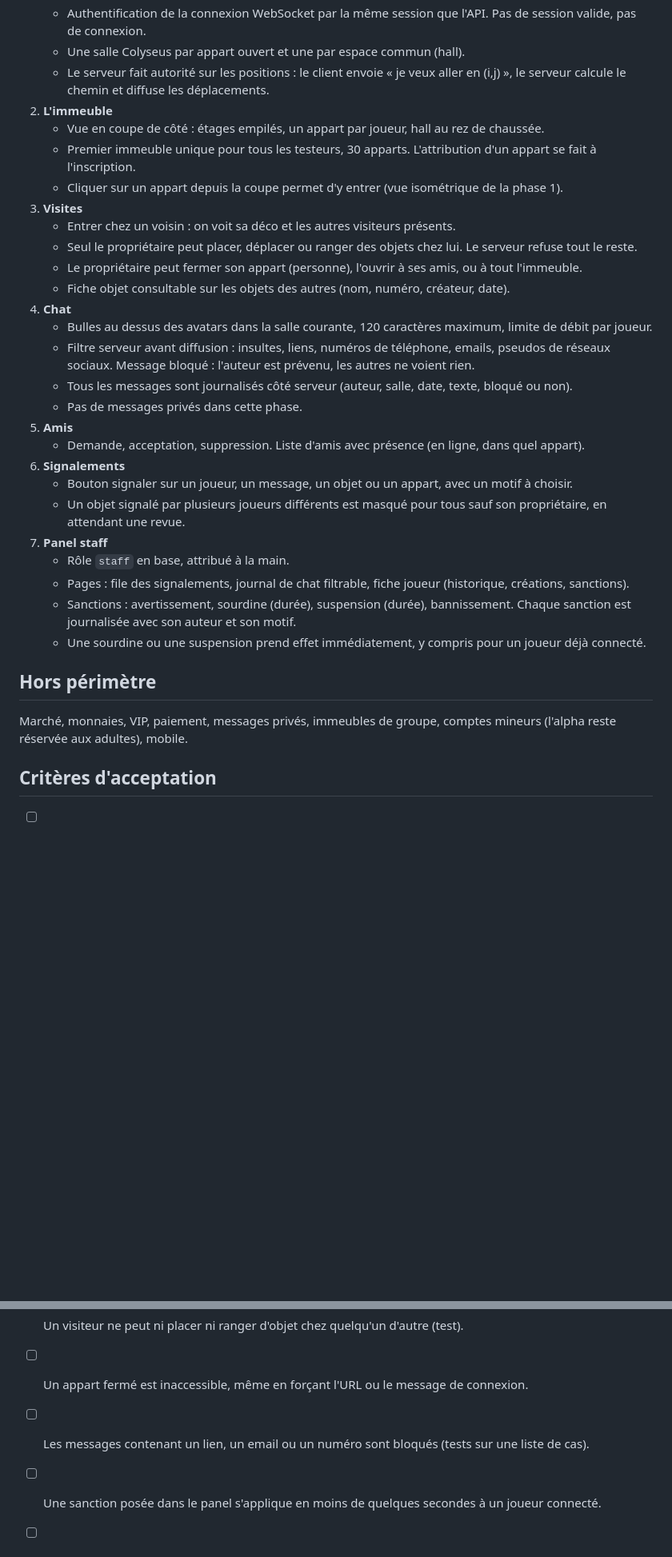
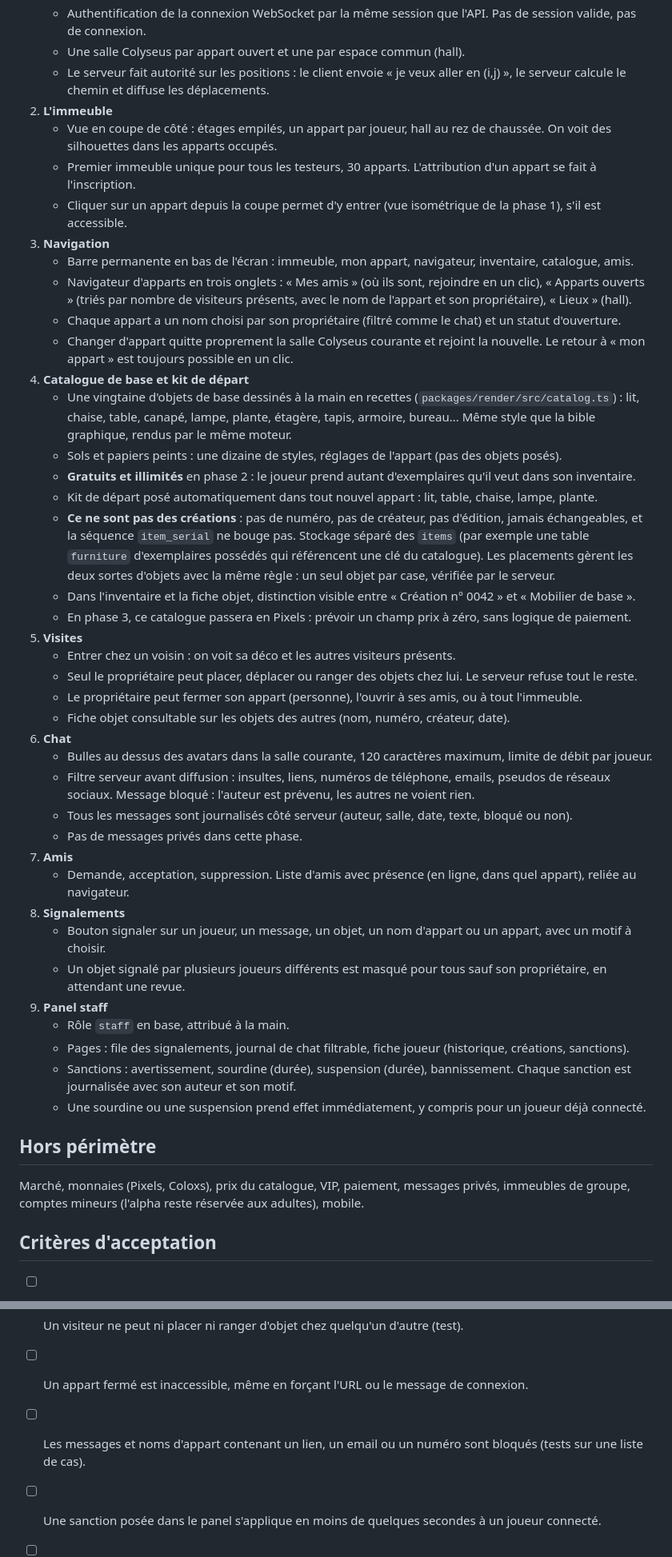
Before and after one commit to MaxxAls/coloxel, a Markdown page: docs/phase-2-multijoueur.md, 2 parts joined by grey strips. Shown at 80% size. Rendered like a GitHub page; blank space fills up the shorter version.

Commit message:
Update phase 2 spec (navigation, base catalogue) and add project context doc
Co-Authored-By: Claude Sonnet 5.5 <noreply@anthropic.com>

```diff
--- a/docs/phase-2-multijoueur.md
+++ b/docs/phase-2-multijoueur.md
@@ -24,25 +24,38 @@ Dans cet ordre, une étape par session de travail.
    - Une salle Colyseus par appart ouvert et une par espace commun (hall).
    - Le serveur fait autorité sur les positions : le client envoie « je veux aller en (i,j) », le serveur calcule le chemin et diffuse les déplacements.
 2. **L'immeuble**
-   - Vue en coupe de côté : étages empilés, un appart par joueur, hall au rez de chaussée.
+   - Vue en coupe de côté : étages empilés, un appart par joueur, hall au rez de chaussée. On voit des silhouettes dans les apparts occupés.
    - Premier immeuble unique pour tous les testeurs, 30 apparts. L'attribution d'un appart se fait à l'inscription.
-   - Cliquer sur un appart depuis la coupe permet d'y entrer (vue isométrique de la phase 1).
-3. **Visites**
+   - Cliquer sur un appart depuis la coupe permet d'y entrer (vue isométrique de la phase 1), s'il est accessible.
+3. **Navigation**
+   - Barre permanente en bas de l'écran : immeuble, mon appart, navigateur, inventaire, catalogue, amis.
+   - Navigateur d'apparts en trois onglets : « Mes amis » (où ils sont, rejoindre en un clic), « Apparts ouverts » (triés par nombre de visiteurs présents, avec le nom de l'appart et son propriétaire), « Lieux » (hall).
+   - Chaque appart a un nom choisi par son propriétaire (filtré comme le chat) et un statut d'ouverture.
+   - Changer d'appart quitte proprement la salle Colyseus courante et rejoint la nouvelle. Le retour à « mon appart » est toujours possible en un clic.
+4. **Catalogue de base et kit de départ**
+   - Une vingtaine d'objets de base dessinés à la main en recettes (`packages/render/src/catalog.ts`) : lit, chaise, table, canapé, lampe, plante, étagère, tapis, armoire, bureau... Même style que la bible graphique, rendus par le même moteur.
+   - Sols et papiers peints : une dizaine de styles, réglages de l'appart (pas des objets posés).
+   - **Gratuits et illimités** en phase 2 : le joueur prend autant d'exemplaires qu'il veut dans son inventaire.
+   - Kit de départ posé automatiquement dans tout nouvel appart : lit, table, chaise, lampe, plante.
+   - **Ce ne sont pas des créations** : pas de numéro, pas de créateur, pas d'édition, jamais échangeables, et la séquence `item_serial` ne bouge pas. Stockage séparé des `items` (par exemple une table `furniture` d'exemplaires possédés qui référencent une clé du catalogue). Les placements gèrent les deux sortes d'objets avec la même règle : un seul objet par case, vérifiée par le serveur.
+   - Dans l'inventaire et la fiche objet, distinction visible entre « Création n° 0042 » et « Mobilier de base ».
+   - En phase 3, ce catalogue passera en Pixels : prévoir un champ prix à zéro, sans logique de paiement.
+5. **Visites**
    - Entrer chez un voisin : on voit sa déco et les autres visiteurs présents.
    - Seul le propriétaire peut placer, déplacer ou ranger des objets chez lui. Le serveur refuse tout le reste.
    - Le propriétaire peut fermer son appart (personne), l'ouvrir à ses amis, ou à tout l'immeuble.
    - Fiche objet consultable sur les objets des autres (nom, numéro, créateur, date).
-4. **Chat**
+6. **Chat**
    - Bulles au dessus des avatars dans la salle courante, 120 caractères maximum, limite de débit par joueur.
    - Filtre serveur avant diffusion : insultes, liens, numéros de téléphone, emails, pseudos de réseaux sociaux. Message bloqué : l'auteur est prévenu, les autres ne voient rien.
    - Tous les messages sont journalisés côté serveur (auteur, salle, date, texte, bloqué ou non).
    - Pas de messages privés dans cette phase.
-5. **Amis**
-   - Demande, acceptation, suppression. Liste d'amis avec présence (en ligne, dans quel appart).
-6. **Signalements**
-   - Bouton signaler sur un joueur, un message, un objet ou un appart, avec un motif à choisir.
+7. **Amis**
+   - Demande, acceptation, suppression. Liste d'amis avec présence (en ligne, dans quel appart), reliée au navigateur.
+8. **Signalements**
+   - Bouton signaler sur un joueur, un message, un objet, un nom d'appart ou un appart, avec un motif à choisir.
    - Un objet signalé par plusieurs joueurs différents est masqué pour tous sauf son propriétaire, en attendant une revue.
-7. **Panel staff**
+9. **Panel staff**
    - Rôle `staff` en base, attribué à la main.
    - Pages : file des signalements, journal de chat filtrable, fiche joueur (historique, créations, sanctions).
    - Sanctions : avertissement, sourdine (durée), suspension (durée), bannissement. Chaque sanction est journalisée avec son auteur et son motif.
@@ -50,7 +63,7 @@ Dans cet ordre, une étape par session de travail.
 
 ## Hors périmètre
 
-Marché, monnaies, VIP, paiement, messages privés, immeubles de groupe, comptes mineurs (l'alpha reste réservée aux adultes), mobile.
+Marché, monnaies (Pixels, Coloxs), prix du catalogue, VIP, paiement, messages privés, immeubles de groupe, comptes mineurs (l'alpha reste réservée aux adultes), mobile.
 
 ## Critères d'acceptation
 
@@ -59,7 +76,7 @@ Marché, monnaies, VIP, paiement, messages privés, immeubles de groupe, comptes
 - [ ] Un client modifié qui envoie des messages en rafale est limité, sans faire tomber la salle.
 - [ ] Un visiteur ne peut ni placer ni ranger d'objet chez quelqu'un d'autre (test).
 - [ ] Un appart fermé est inaccessible, même en forçant l'URL ou le message de connexion.
-- [ ] Les messages contenant un lien, un email ou un numéro sont bloqués (tests sur une liste de cas).
+- [ ] Les messages et noms d'appart contenant un lien, un email ou un numéro sont bloqués (tests sur une liste de cas).
 - [ ] Une sanction posée dans le panel s'applique en moins de quelques secondes à un joueur connecté.
 - [ ] Le serveur supporte au moins 30 joueurs connectés en même temps dans l'immeuble (test de charge simple avec des clients simulés).
 - [ ] `npm run typecheck` et `npm test` passent.
```
Also changed, not shown: other parts of docs/phase-2-multijoueur.md (+9 -5 lines), docs/contexte-projet.md (added, +87 -0 lines).
